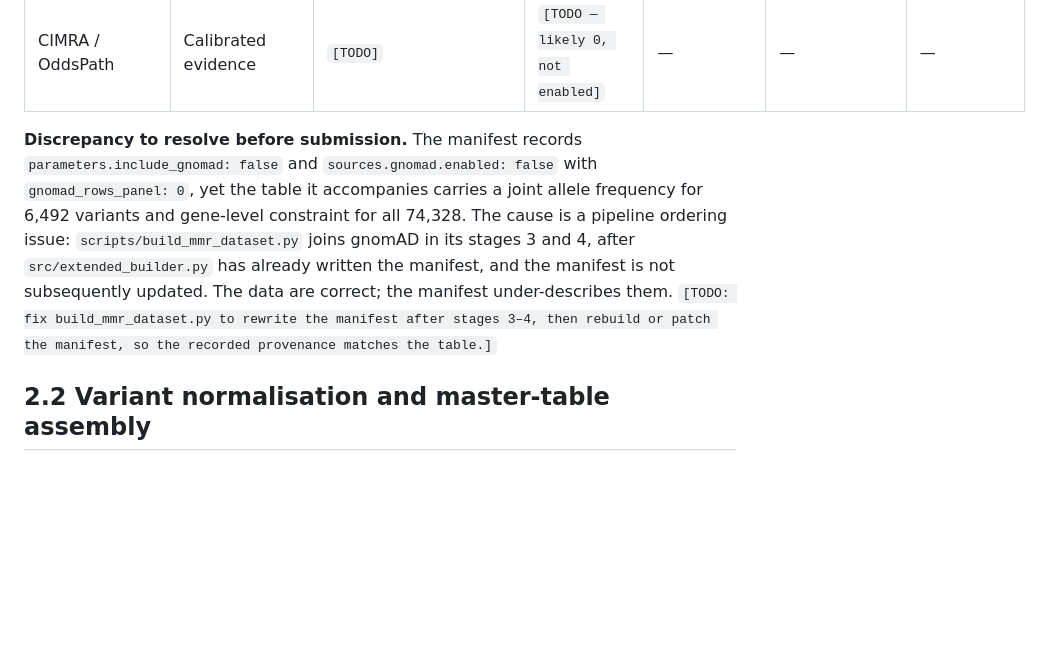
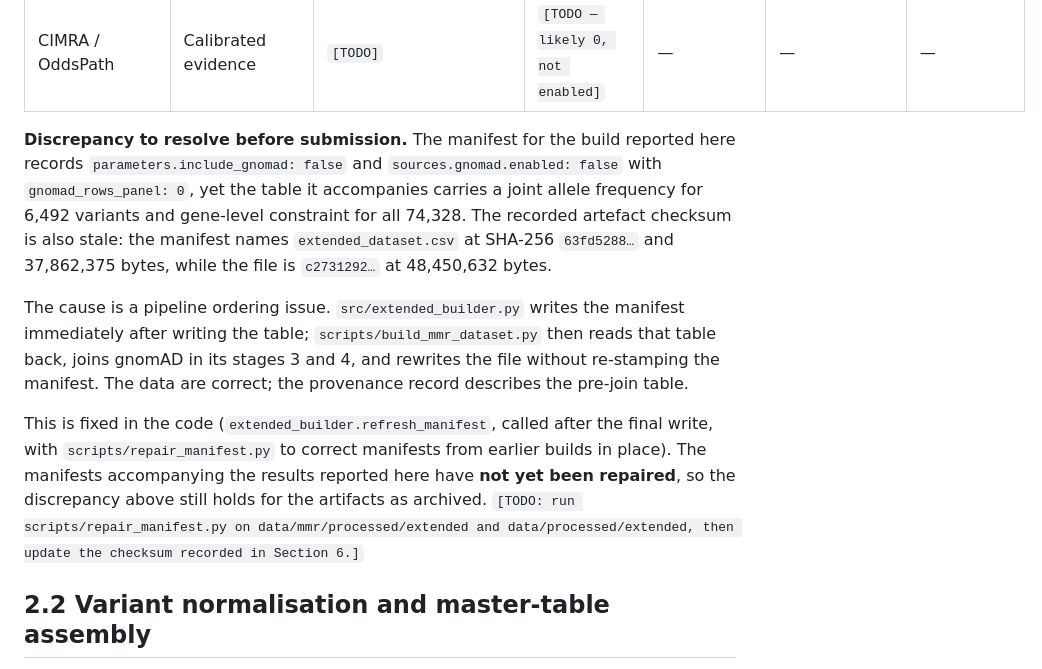
Before and after one commit to jvikramsrd/variant_pathogenicity_dl, a Markdown page: docs/MANUSCRIPT.md, the part around the change. Drawn GitHub-style; blank space fills up the shorter version.

```diff
--- a/docs/MANUSCRIPT.md
+++ b/docs/MANUSCRIPT.md
@@ -88,7 +88,11 @@ Counts are taken from `manifest.json → stats` for the build dated 2026-09-03T1
 | MaveDB | Functional assay | `[TODO]` | `[TODO — likely 0, not enabled]` | — | — | — |
 | CIMRA / OddsPath | Calibrated evidence | `[TODO]` | `[TODO — likely 0, not enabled]` | — | — | — |
 
-**Discrepancy to resolve before submission.** The manifest records `parameters.include_gnomad: false` and `sources.gnomad.enabled: false` with `gnomad_rows_panel: 0`, yet the table it accompanies carries a joint allele frequency for 6,492 variants and gene-level constraint for all 74,328. The cause is a pipeline ordering issue: `scripts/build_mmr_dataset.py` joins gnomAD in its stages 3 and 4, after `src/extended_builder.py` has already written the manifest, and the manifest is not subsequently updated. The data are correct; the manifest under-describes them. `[TODO: fix build_mmr_dataset.py to rewrite the manifest after stages 3–4, then rebuild or patch the manifest, so the recorded provenance matches the table.]`
+**Discrepancy to resolve before submission.** The manifest for the build reported here records `parameters.include_gnomad: false` and `sources.gnomad.enabled: false` with `gnomad_rows_panel: 0`, yet the table it accompanies carries a joint allele frequency for 6,492 variants and gene-level constraint for all 74,328. The recorded artefact checksum is also stale: the manifest names `extended_dataset.csv` at SHA-256 `63fd5288…` and 37,862,375 bytes, while the file is `c2731292…` at 48,450,632 bytes.
+
+The cause is a pipeline ordering issue. `src/extended_builder.py` writes the manifest immediately after writing the table; `scripts/build_mmr_dataset.py` then reads that table back, joins gnomAD in its stages 3 and 4, and rewrites the file without re-stamping the manifest. The data are correct; the provenance record describes the pre-join table.
+
+This is fixed in the code (`extended_builder.refresh_manifest`, called after the final write, with `scripts/repair_manifest.py` to correct manifests from earlier builds in place). The manifests accompanying the results reported here have **not yet been repaired**, so the discrepancy above still holds for the artifacts as archived. `[TODO: run scripts/repair_manifest.py on data/mmr/processed/extended and data/processed/extended, then update the checksum recorded in Section 6.]`
 
 ## 2.2 Variant normalisation and master-table assembly
 
```
Also changed, not shown: MISSING_EVIDENCE.md (+32 -8 lines).
